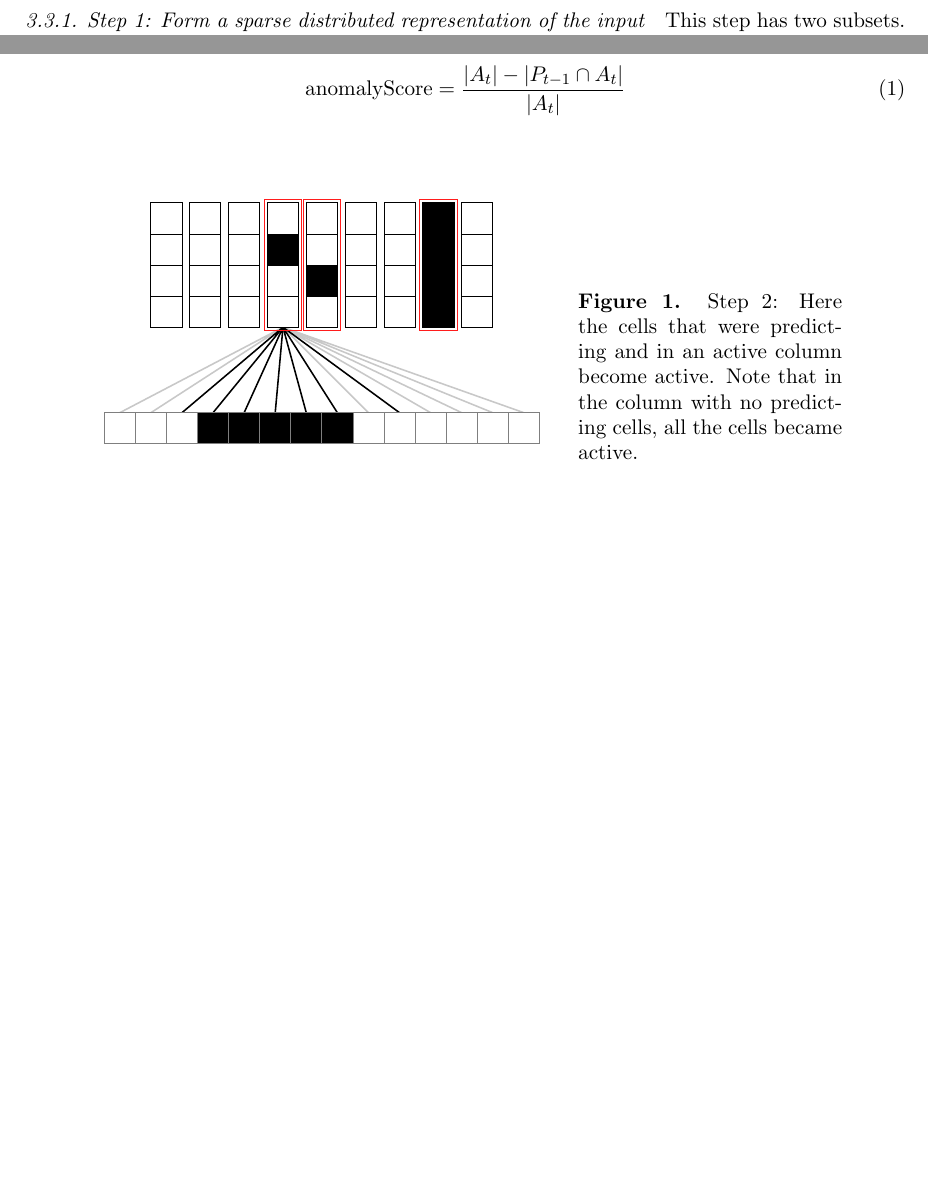
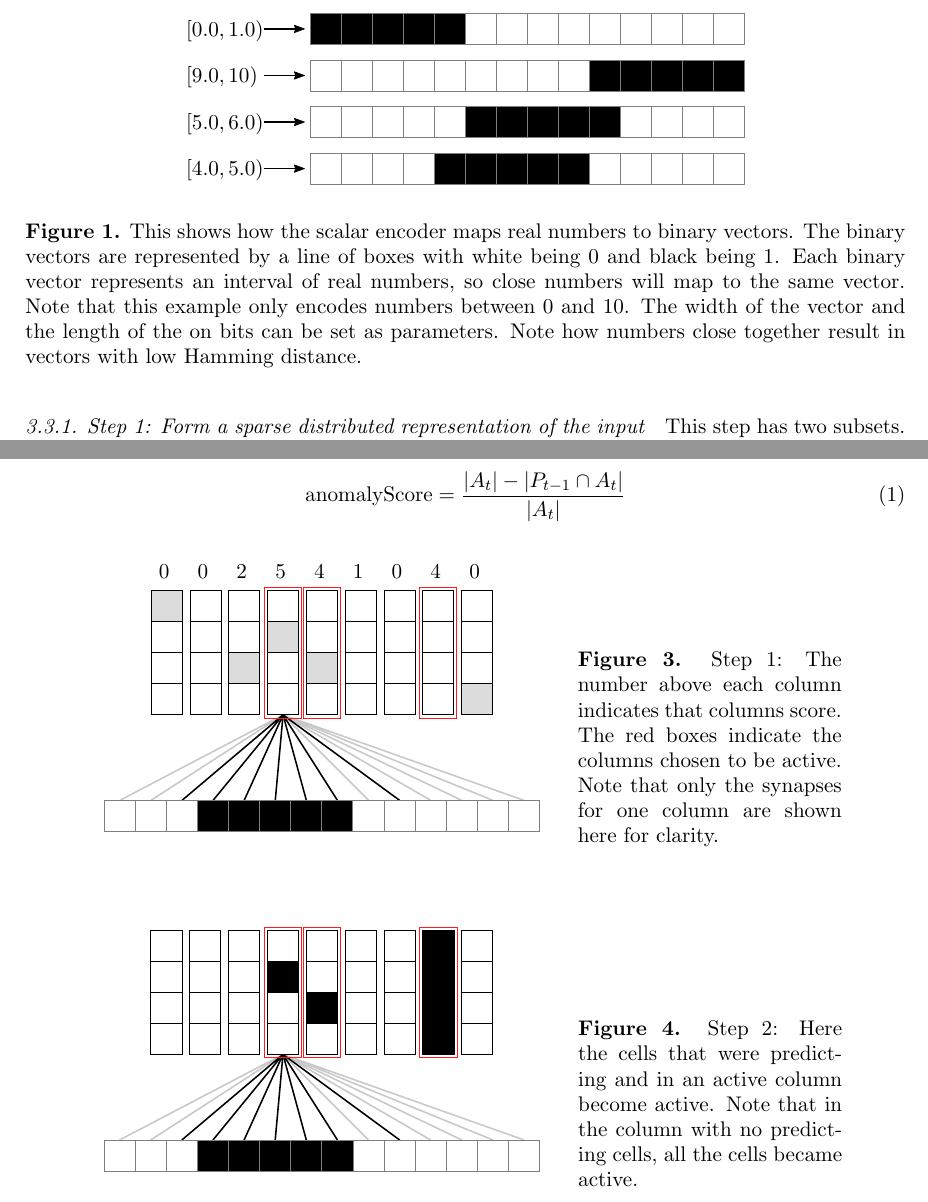
Before and after one commit to rhuairahrighairidh/gwProject, a LaTeX document (FinalReport/FinalReport.tex): two parts of pages 4 and 5 of 9 before the commit and two parts of pages 4 and 6 of 10 after it, joined at a grey line, cut at the place of the change, the shorter picture padded with empty space. The pictures show the PDF file FinalReport/FinalReport.pdf that the author committed with the source.

Commit message:
recompiles pdf with all images

```diff
--- a/FinalReport/FinalReport.tex
+++ b/FinalReport/FinalReport.tex
@@ -74,21 +74,21 @@ Detecting gravitational waves generates many technical challenges and thus the d
 			This step has two subsets. First the input (which in this case could be a sample form a time series, a real number) is converted to a binary vector. This is called encoding. It is not part of the core algorithm but it is necessary to convert the data type of the input into a format that can be used in subsequent steps. It follows that there are different encoders for different data types. For the case of real numbers as used in this project the ``scalar encoder'' was used. A value is converted to a binary vector with a section of on bits in a background of off bits. See fig \ref{fig:scalarEncoder} for details. The dimension of the vector and the number of on bits are parameters that do not change.
 
 %:FIG:scalarEncoder
-%			\begin{figure}
-%				\centering
-%				\input{scalarEncoder.eps_tex}
-%				\caption{This shows how the scalar encoder maps real numbers to binary vectors. The binary vectors are represented by a line of boxes with white being $0$ and black being $1$. Each binary vector represents an interval of real numbers, so close numbers will map to the same vector. Note that this example only encodes numbers between $0$ and $10$. The width of the vector and the length of the on bits can be set as parameters. Note how numbers close together result in vectors with low Hamming distance.}
-%				\label{fig:scalarEncoder}
-%			\end{figure}
+			\begin{figure}
+				\centering
+				\input{scalarEncoder.eps_tex}
+				\caption{This shows how the scalar encoder maps real numbers to binary vectors. The binary vectors are represented by a line of boxes with white being $0$ and black being $1$. Each binary vector represents an interval of real numbers, so close numbers will map to the same vector. Note that this example only encodes numbers between $0$ and $10$. The width of the vector and the length of the on bits can be set as parameters. Note how numbers close together result in vectors with low Hamming distance.}
+				\label{fig:scalarEncoder}
+			\end{figure}
 			The next step is to convert this binary vector to a small set of active \emph{columns} contained in a larger set of inactive ones. Consider the structure in fig \ref{fig:structureDiagram}. The input binary vector from the previous step is input at the bottom. Then, in a process called spatial pooling, a set of columns become active (usually about 2\% of the total number of columns). This set of columns is the sparse distributed representation of the input vector. SDRs have many useful properties which explain why this step is necessary. For example to differentiate each SDR in a set of SDRs it is not necessary to compared each bit. It is possible to check only a few and still get a low probability of mismatch. This reduces the computations that must be performed. Further, this property allows superpositions of two or more SDRs to be formed by or-ing their bits together. The chance of two random SDR overlapping significantly is extremely small. This property proves useful in step 3 (section \ref{step3}).
 
 %:FIG:structureDiagram
-%			\begin{figure}[h]
-%				\centering
-%				\input{structureDiagram.eps_tex}
-%				\caption{The internal structure of NuPIC. Note that every column has synapses connecting it to the input vector but only three of them have been drawn for clarity.}
-%				\label{fig:structureDiagram}
-%			\end{figure}
+			\begin{figure}[h]
+				\centering
+				\input{structureDiagram.eps_tex}
+				\caption{The internal structure of NuPIC. Note that every column has synapses connecting it to the input vector but only three of them have been drawn for clarity.}
+				\label{fig:structureDiagram}
+			\end{figure}
 			Referring back to the structure diagram (fig \ref{fig:structureDiagram}), each column has a number of synapses. connecting it to a large portion of the input space. Each synapse can be either active or inactive (on or off). An active synapse, permits the information to pass from the input to its column. In the spatial pooling process the following happens: For each column you add up the input bits connected to the column by active synapses. This results in an integer ``score'' for each column. Then, using this score, the top few columns are chosen to be made active. With the number chosen so that 2\% of columns become active. This process is illustrated in fig \ref{fig:algorithmDiagramStep1}. Each column can be thought of as corresponding to a ``pattern'' in the input. The set of active columns represents the input in terms of these ``patterns''. Much like a vector can be decomposed into a combination of orthogonal basis vectors.
 
 			At this step learning occurs but it will not be covered here in detail. The learning process modifies the synapses. Each synapse has an associated real number named \emph{permanence}. This is modified during learning and it is this number that decides wether the synapse should be active or inactive.
@@ -109,13 +109,13 @@ Detecting gravitational waves generates many technical challenges and thus the d
 		\end{equation}
 
 %:FIG: algorithmDiagram
-%\begin{figure}[h]
-%	\centering
-%	\input{algorithmDiagramStep1.eps_tex}\hspace{1pc}%
-%	\begin{minipage}[b]{0.3\textwidth}
-%	\caption{Step 1: The number above each column indicates that columns score. The red boxes indicate the columns chosen to be active. Note that only the synapses for one column are shown here for clarity.}\label{fig:algorithmDiagramStep1}
-%	\end{minipage}
-%\end{figure}
+\begin{figure}[h]
+	\centering
+	\input{algorithmDiagramStep1.eps_tex}\hspace{1pc}%
+	\begin{minipage}[b]{0.3\textwidth}
+	\caption{Step 1: The number above each column indicates that columns score. The red boxes indicate the columns chosen to be active. Note that only the synapses for one column are shown here for clarity.}\label{fig:algorithmDiagramStep1}
+	\end{minipage}
+\end{figure}
 
 \begin{figure}[h]
 	\centering
```
Also changed, not shown: FinalReport/FinalReport.pdf, 2 other files.
